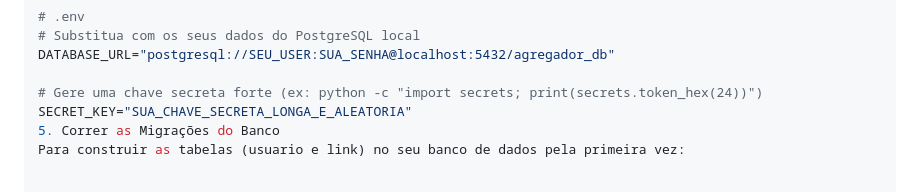
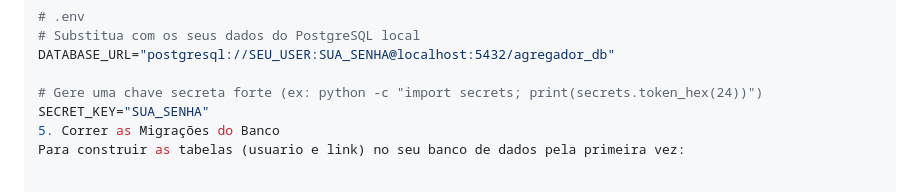
Before and after one commit to JoaoSandovall/Agregador_Links, a Markdown page: README.MD, the part around the change. Drawn GitHub-style.

Commit message:
Change SECRET_KEY placeholder in README
Updated the SECRET_KEY in the README file.

```diff
--- a/README.MD
+++ b/README.MD
@@ -79,7 +79,7 @@ Fragmento do código
 DATABASE_URL="postgresql://SEU_USER:SUA_SENHA@localhost:5432/agregador_db"
 
 # Gere uma chave secreta forte (ex: python -c "import secrets; print(secrets.token_hex(24))")
-SECRET_KEY="SUA_CHAVE_SECRETA_LONGA_E_ALEATORIA"
+SECRET_KEY="SUA_SENHA"
 5. Correr as Migrações do Banco
 Para construir as tabelas (usuario e link) no seu banco de dados pela primeira vez:
 
```
